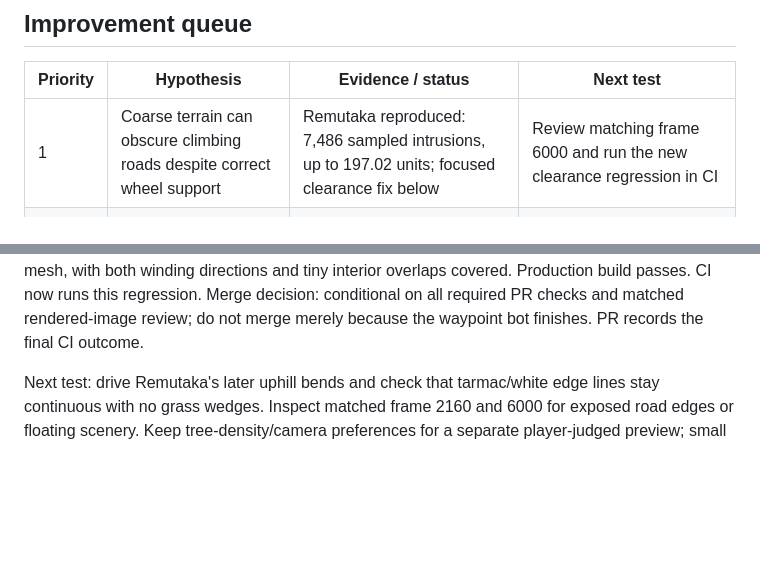
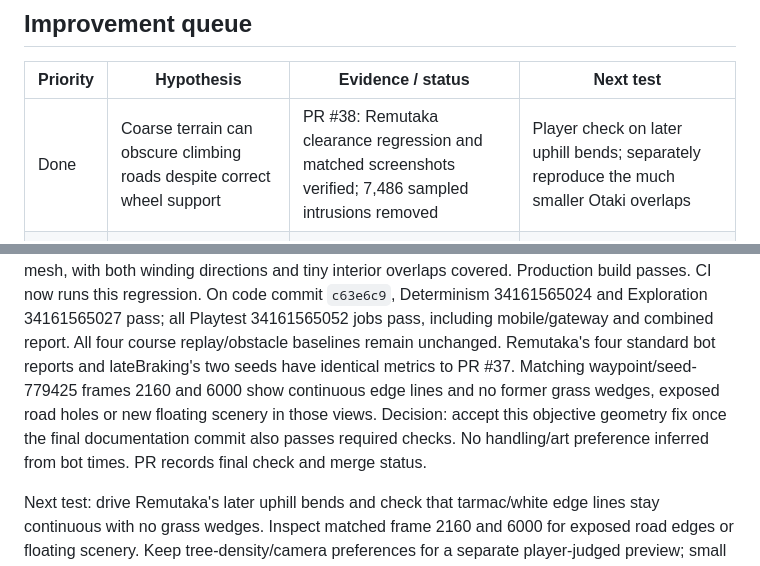
Before and after one commit to bengilmo1111/Beryl-racing, a Markdown page: docs/GAMEPLAY-LOOP.md, 2 parts joined by grey strips. Drawn GitHub-style; blank space fills up the shorter version.

Commit message:
Record verified terrain-clearance result in improvement queue

```diff
--- a/docs/GAMEPLAY-LOOP.md
+++ b/docs/GAMEPLAY-LOOP.md
@@ -61,7 +61,7 @@ on faster bots. Automatic replay video and an in-game A/B switch are future work
 
 | Priority | Hypothesis | Evidence / status | Next test |
 |---|---|---|---|
-| 1 | Coarse terrain can obscure climbing roads despite correct wheel support | Remutaka reproduced: 7,486 sampled intrusions, up to 197.02 units; focused clearance fix below | Review matching frame 6000 and run the new clearance regression in CI |
+| Done | Coarse terrain can obscure climbing roads despite correct wheel support | PR #38: Remutaka clearance regression and matched screenshots verified; 7,486 sampled intrusions removed | Player check on later uphill bends; separately reproduce the much smaller Otaki overlaps |
 | 2 | Repeated contact or missed gates may explain frustrating recovery | Exploration artifacts now exist; Remutaka lateBraking passes both seeds, not evidence about Eastbourne recovery | Inspect the worst Eastbourne trace and screenshots; distinguish driver error from trapping geometry |
 | 2 | Steering taps may feel more predictable with a different return rate | Subjective experiment pending, do not merge unjudged | A/B one steering parameter on the same Days Bay route |
 | 3 | More distinct landmarks improve recognition without visual clutter | Earlier Days Bay/Beryl art shipped; player judgement needed | Ask where the player thinks they are at wharf, park and RSA reference views |
@@ -141,7 +141,14 @@ Local result: new regression passes all 83,025 positions and 175 raycasts agains
 the rendered mesh, with both winding directions and tiny interior overlaps
-covered. Production build passes. CI now runs this regression. Merge decision:
-conditional on all required PR checks and matched rendered-image review; do not
-merge merely because the waypoint bot finishes. PR records the final CI outcome.
+covered. Production build passes. CI now runs this regression. On code commit
+`c63e6c9`, Determinism 34161565024 and Exploration 34161565027 pass; all Playtest
+34161565052 jobs pass, including mobile/gateway and combined report. All four
+course replay/obstacle baselines remain unchanged. Remutaka's four standard bot
+reports and lateBraking's two seeds have identical metrics to PR #37. Matching
+waypoint/seed-779425 frames 2160 and 6000 show continuous edge lines and no former
+grass wedges, exposed road holes or new floating scenery in those views.
+Decision: accept this objective geometry fix once the final documentation commit
+also passes required checks. No handling/art preference inferred from bot times.
+PR records final check and merge status.
 
 Next test: drive Remutaka's later uphill bends and check that tarmac/white edge
 lines stay continuous with no grass wedges. Inspect matched frame 2160 and 6000
```
Also changed, not shown: other parts of docs/GAMEPLAY-LOOP.md (+1 -1 lines).
